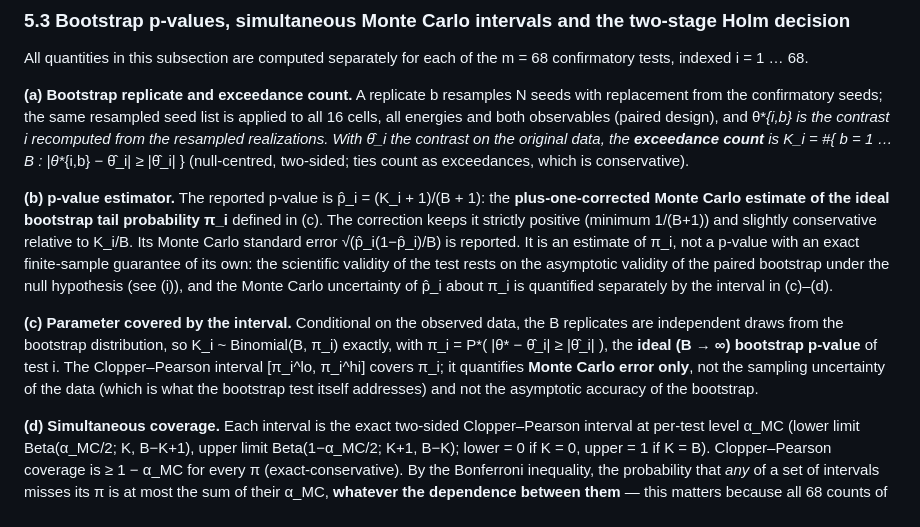
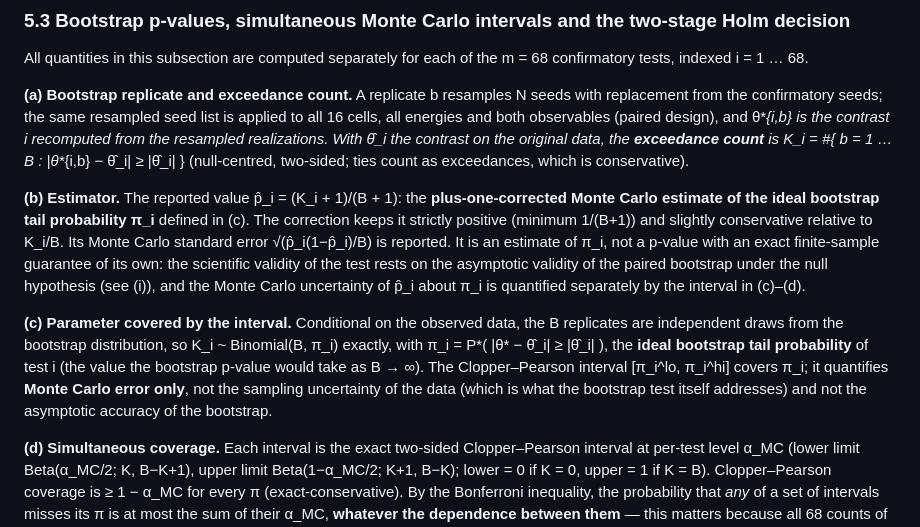
Before and after one commit to mrthnkzlrmk865-cmd/Quantum-Schrodinger-PINN, a Markdown page: docs/PHYSICAL_CAMPAIGN_PLAN.md, the part around the change. Rendered like a GitHub page.

Commit message:
Physical campaign proposal §5.3: consistent tail-probability wording in (b)-(c)
Co-Authored-By: Claude Opus 5.5 <noreply@anthropic.com>
Claude-Session: https://claude.ai/code/session_01G2ggcKkmc1pKuZrtjQ24xk

```diff
--- a/docs/PHYSICAL_CAMPAIGN_PLAN.md
+++ b/docs/PHYSICAL_CAMPAIGN_PLAN.md
@@ -143,11 +143,11 @@ All quantities in this subsection are computed separately for each of the m = 68
 **(a) Bootstrap replicate and exceedance count.** A replicate b resamples N seeds with replacement from the confirmatory seeds; the same resampled seed list is applied to all 16 cells, all energies and both observables (paired design), and θ*_{i,b} is the contrast i recomputed from the resampled realizations. With θ̂_i the contrast on the original data, the **exceedance count** is
 K_i = #{ b = 1 … B : |θ*_{i,b} − θ̂_i| ≥ |θ̂_i| }  (null-centred, two-sided; ties count as exceedances, which is conservative).
 
-**(b) p-value estimator.** The reported p-value is p̂_i = (K_i + 1)/(B + 1): the **plus-one-corrected Monte Carlo estimate of the ideal bootstrap tail probability π_i** defined in (c). The correction keeps it strictly positive (minimum 1/(B+1)) and slightly conservative relative to K_i/B. Its Monte Carlo standard error √(p̂_i(1−p̂_i)/B) is reported. It is an estimate of π_i, not a p-value with an exact finite-sample guarantee of its own: the scientific validity of the test rests on the asymptotic validity of the paired bootstrap under the null hypothesis (see (i)), and the Monte Carlo uncertainty of p̂_i about π_i is quantified separately by the interval in (c)–(d).
+**(b) Estimator.** The reported value p̂_i = (K_i + 1)/(B + 1): the **plus-one-corrected Monte Carlo estimate of the ideal bootstrap tail probability π_i** defined in (c). The correction keeps it strictly positive (minimum 1/(B+1)) and slightly conservative relative to K_i/B. Its Monte Carlo standard error √(p̂_i(1−p̂_i)/B) is reported. It is an estimate of π_i, not a p-value with an exact finite-sample guarantee of its own: the scientific validity of the test rests on the asymptotic validity of the paired bootstrap under the null hypothesis (see (i)), and the Monte Carlo uncertainty of p̂_i about π_i is quantified separately by the interval in (c)–(d).
 
 **(c) Parameter covered by the interval.** Conditional on the observed data, the B replicates are independent draws from the bootstrap distribution, so K_i ~ Binomial(B, π_i) exactly, with
 π_i = P*( |θ* − θ̂_i| ≥ |θ̂_i| ),
-the **ideal (B → ∞) bootstrap p-value** of test i. The Clopper–Pearson interval [π_i^lo, π_i^hi] covers π_i; it quantifies **Monte Carlo error only**, not the sampling uncertainty of the data (which is what the bootstrap test itself addresses) and not the asymptotic accuracy of the bootstrap.
+the **ideal bootstrap tail probability** of test i (the value the bootstrap p-value would take as B → ∞). The Clopper–Pearson interval [π_i^lo, π_i^hi] covers π_i; it quantifies **Monte Carlo error only**, not the sampling uncertainty of the data (which is what the bootstrap test itself addresses) and not the asymptotic accuracy of the bootstrap.
 
 **(d) Simultaneous coverage.** Each interval is the exact two-sided Clopper–Pearson interval at per-test level α_MC (lower limit Beta(α_MC/2; K, B−K+1), upper limit Beta(1−α_MC/2; K+1, B−K); lower = 0 if K = 0, upper = 1 if K = B). Clopper–Pearson coverage is ≥ 1 − α_MC for every π (exact-conservative). By the Bonferroni inequality, the probability that *any* of a set of intervals misses its π is at most the sum of their α_MC, **whatever the dependence between them** — this matters because all 68 counts of one stage come from the same replicates and are strongly dependent. The total MC error budget is split equally between the stages:
 * Stage 1 (B₁ = 10⁵, all 68 tests): α₁ = 0.005/68 ≈ 7.35×10⁻⁵ per test;
```
